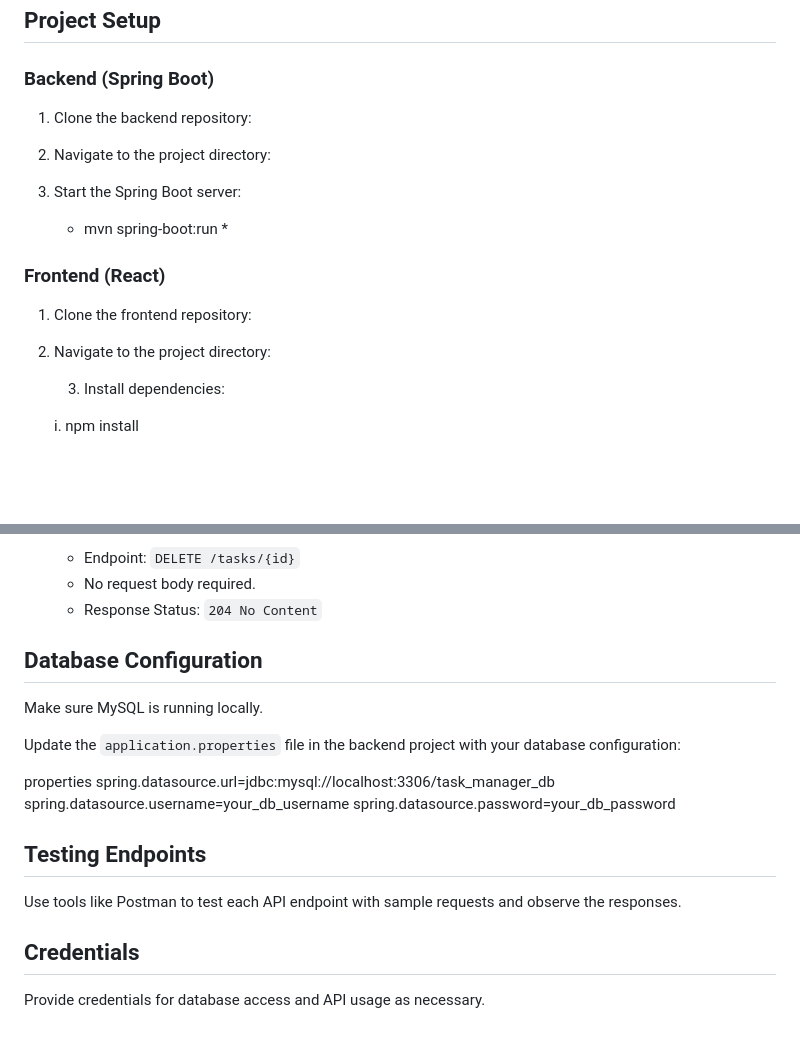
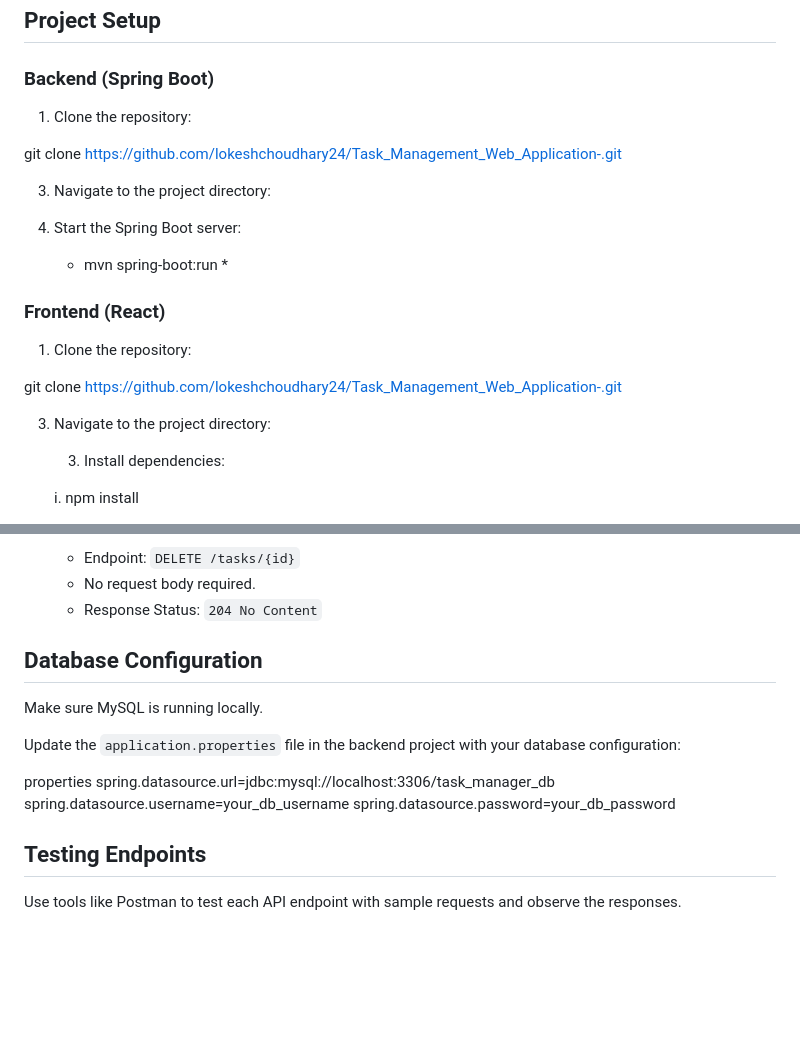
Before and after one commit to lokeshchoudhary24/Task_Management_Web_Application-, a Markdown page: README.md, 2 parts joined by grey strips. GitHub-like rendering; blank space fills up the shorter version.

```diff
--- a/README.md
+++ b/README.md
@@ -24,22 +24,25 @@ This application allows users to manage tasks. Users can register, log in, view
 
 ### Backend (Spring Boot)
 
-1. Clone the backend repository:
+1. Clone the repository:
+
+git clone https://github.com/lokeshchoudhary24/Task_Management_Web_Application-.git
 
 
-2. Navigate to the project directory:
+3. Navigate to the project directory:
 
-3. Start the Spring Boot server:
+4. Start the Spring Boot server:
 
    * mvn spring-boot:run *
 
 
 ### Frontend (React)
 
-1. Clone the frontend repository:
+1. Clone the  repository:
 
+ git clone https://github.com/lokeshchoudhary24/Task_Management_Web_Application-.git
 
-2. Navigate to the project directory:
+3. Navigate to the project directory:
 
    3. Install dependencies:
 
@@ -149,6 +152,8 @@ This application allows users to manage tasks. Users can register, log in, view
   - No request body required.
   - Response Status: `204 No Content`
 
+
+
 ## Database Configuration
 Make sure MySQL is running locally.
 
@@ -162,6 +167,3 @@ spring.datasource.password=your_db_password
 
 ## Testing Endpoints
 Use tools like Postman  to test each API endpoint with sample requests and observe the responses.
-
-## Credentials
-Provide credentials for database access and API usage as necessary.
```
